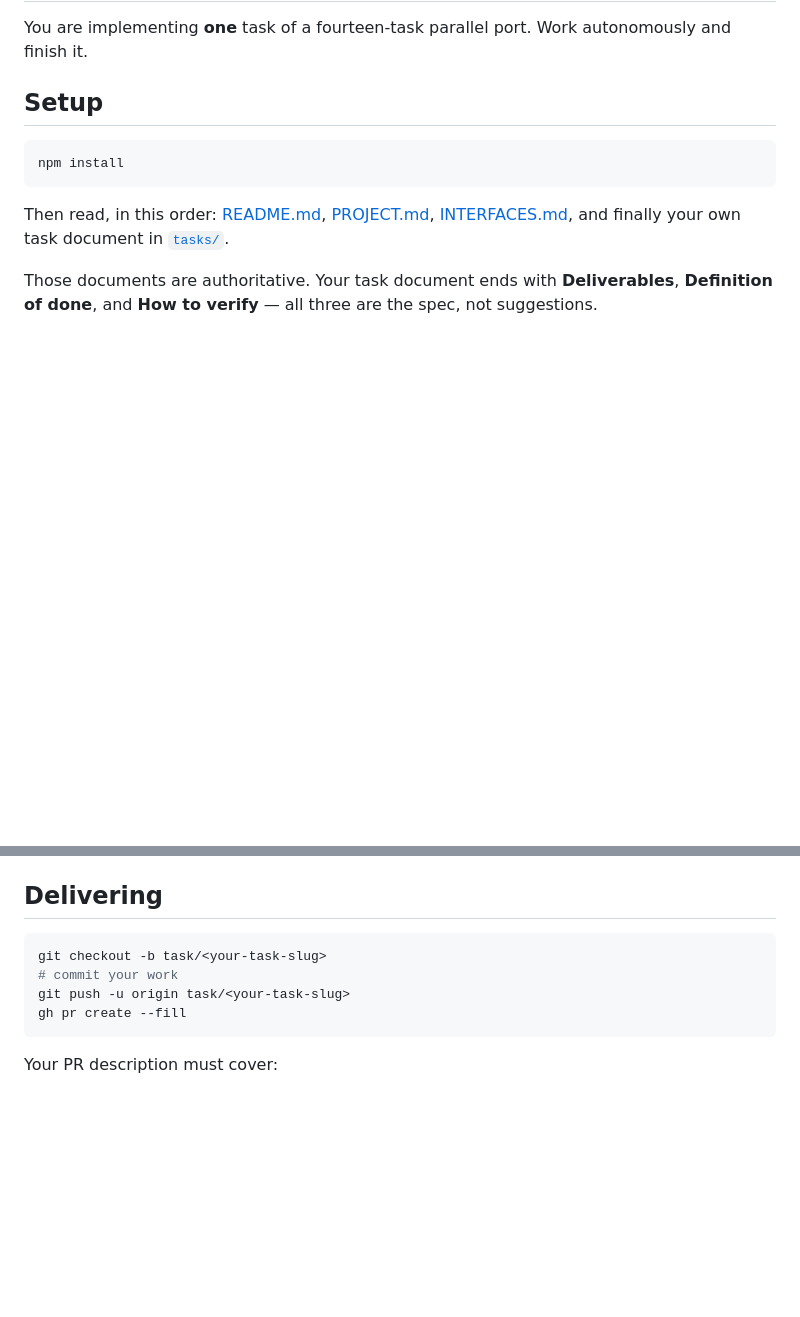
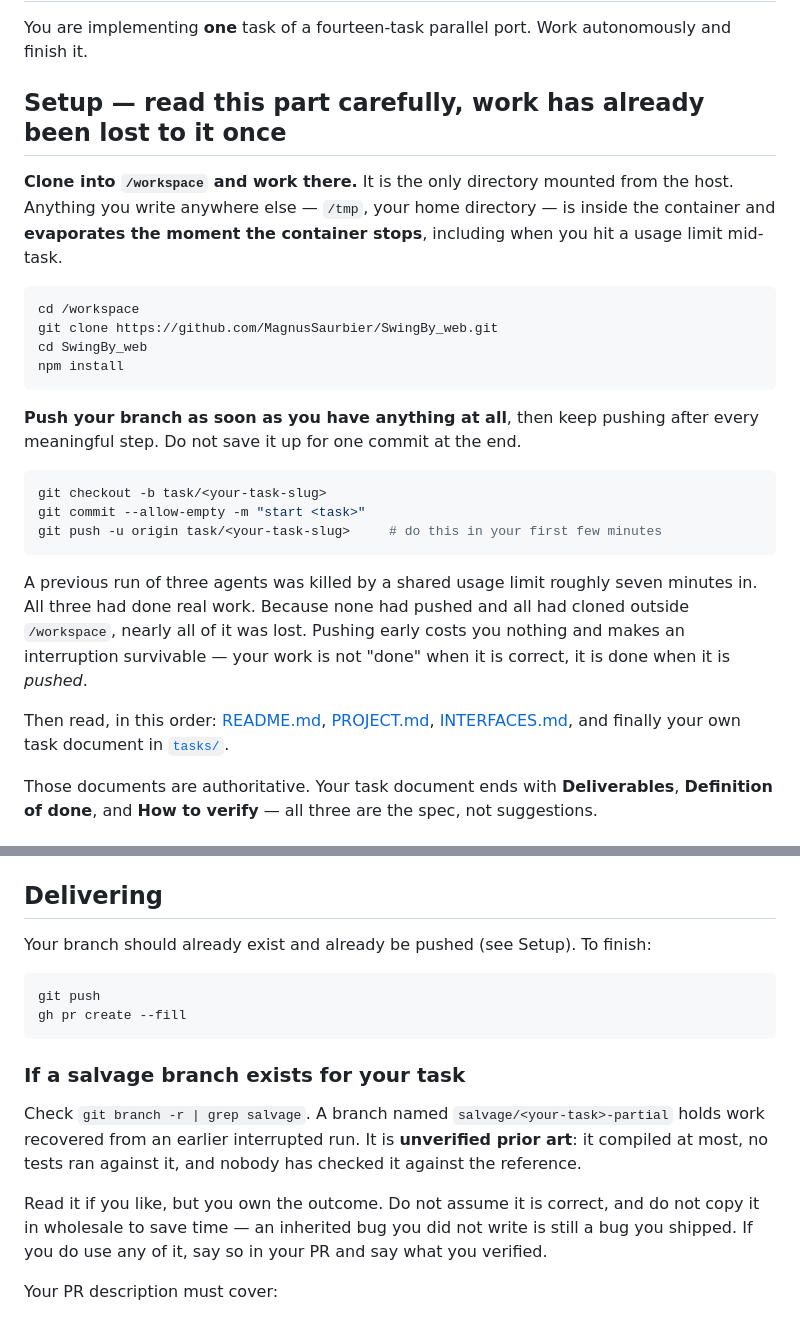
Before and after one commit to MagnusSaurbier/SwingBy_web, a Markdown page: AGENTS.md, 2 parts joined by grey strips. Rendered like a GitHub page; blank space fills up the shorter version.

Commit message:
Make agent work survive interruption
Two root causes from the first run, where a shared usage limit killed all
three agents ~7 minutes in and lost nearly everything:

- Agents cloned into /tmp inside the container. Only /workspace is mounted,
  so their work vanished when the containers stopped. Now instructed to
  clone into /workspace explicitly, with the reason stated.
- Nobody pushed until the end, so there was no remote copy either. Now
  instructed to create and push the branch in the first few minutes and
  keep pushing.

Also documents how to treat salvage/* branches: unverified prior art, not
a shortcut.

Co-Authored-By: Claude Opus 5 <noreply@anthropic.com>

````diff
--- a/AGENTS.md
+++ b/AGENTS.md
@@ -2,11 +2,32 @@
 
 You are implementing **one** task of a fourteen-task parallel port. Work autonomously and finish it.
 
-## Setup
+## Setup — read this part carefully, work has already been lost to it once
+
+**Clone into `/workspace` and work there.** It is the only directory mounted from the host. Anything
+you write anywhere else — `/tmp`, your home directory — is inside the container and **evaporates the
+moment the container stops**, including when you hit a usage limit mid-task.
 
 ```bash
+cd /workspace
+git clone https://github.com/MagnusSaurbier/SwingBy_web.git
+cd SwingBy_web
 npm install
 ```
+
+**Push your branch as soon as you have anything at all**, then keep pushing after every meaningful
+step. Do not save it up for one commit at the end.
+
+```bash
+git checkout -b task/<your-task-slug>
+git commit --allow-empty -m "start <task>"
+git push -u origin task/<your-task-slug>     # do this in your first few minutes
+```
+
+A previous run of three agents was killed by a shared usage limit roughly seven minutes in. All
+three had done real work. Because none had pushed and all had cloned outside `/workspace`, nearly
+all of it was lost. Pushing early costs you nothing and makes an interruption survivable — your
+work is not "done" when it is correct, it is done when it is *pushed*.
 
 Then read, in this order: [README.md](README.md), [PROJECT.md](PROJECT.md),
 [INTERFACES.md](INTERFACES.md), and finally your own task document in [`tasks/`](tasks/).
@@ -31,12 +52,22 @@ done**, and **How to verify** — all three are the spec, not suggestions.
 
 ## Delivering
 
+Your branch should already exist and already be pushed (see Setup). To finish:
+
 ```bash
-git checkout -b task/<your-task-slug>
-# commit your work
-git push -u origin task/<your-task-slug>
+git push
 gh pr create --fill
 ```
+
+### If a salvage branch exists for your task
+
+Check `git branch -r | grep salvage`. A branch named `salvage/<your-task>-partial` holds work
+recovered from an earlier interrupted run. It is **unverified prior art**: it compiled at most, no
+tests ran against it, and nobody has checked it against the reference.
+
+Read it if you like, but you own the outcome. Do not assume it is correct, and do not copy it in
+wholesale to save time — an inherited bug you did not write is still a bug you shipped. If you do
+use any of it, say so in your PR and say what you verified.
 
 Your PR description must cover:
 
````
